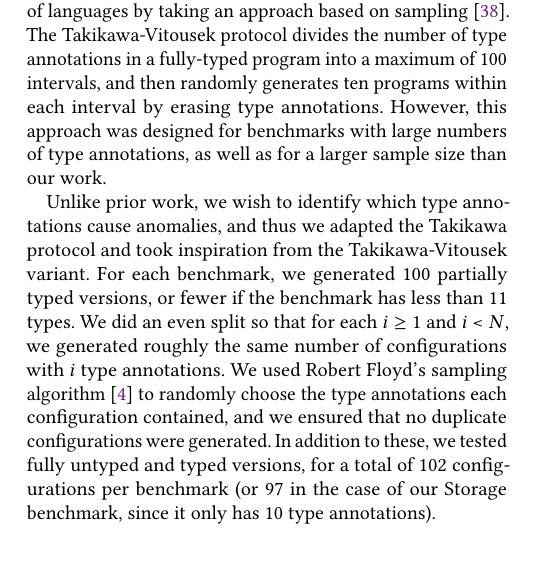
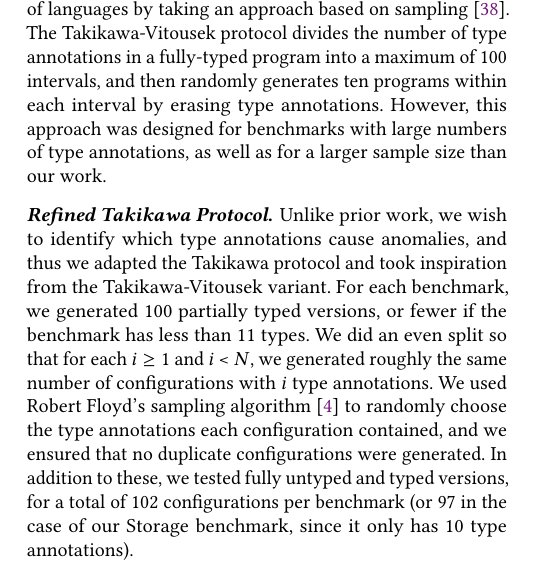
Before and after one commit to smarr/takikawa-paper, a LaTeX paper (paper.tex): part of one column of page 3 of 9, cut so that both start at the same text. Compiled offline with pdfLaTeX.

Commit message:
Added paragraph heading to enable reviewer 2 to find the refined protocol
Signed-off-by: Stefan Marr <git@stefan-marr.de>

```diff
--- a/paper.tex
+++ b/paper.tex
@@ -361,6 +361,7 @@ However, this approach was designed for benchmarks with large numbers of type an
 
  % Here we apply this methodology to our previous work \cite{roberts-and-co-ecoop-2019}, where we evaluated the performance of transient type checks in Moth by using a suite of benchmarks.
 
+\paragraph{Refined Takikawa Protocol.}
 Unlike prior work, we wish to identify which type annotations cause anomalies,
 % To investigate Moth's support for transient type checks further,
 and thus we adapted the Takikawa protocol
```
